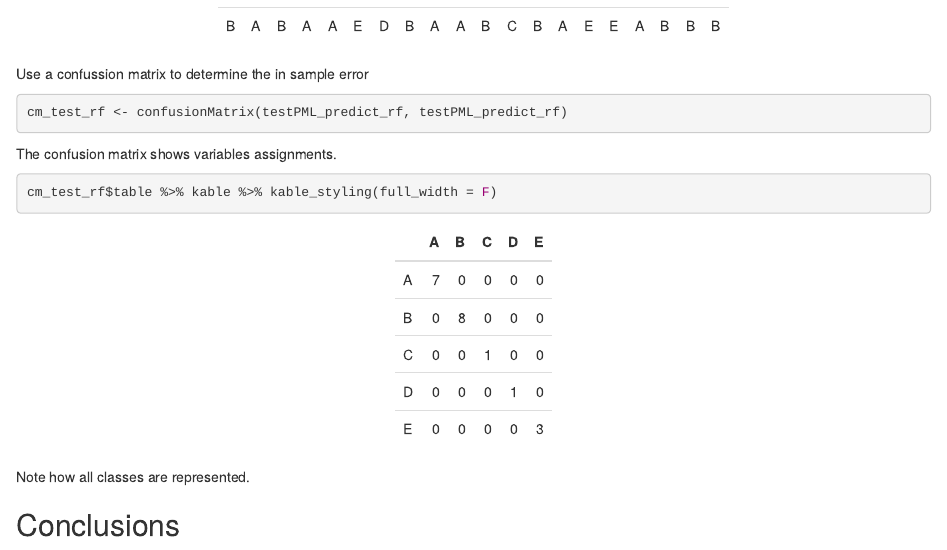
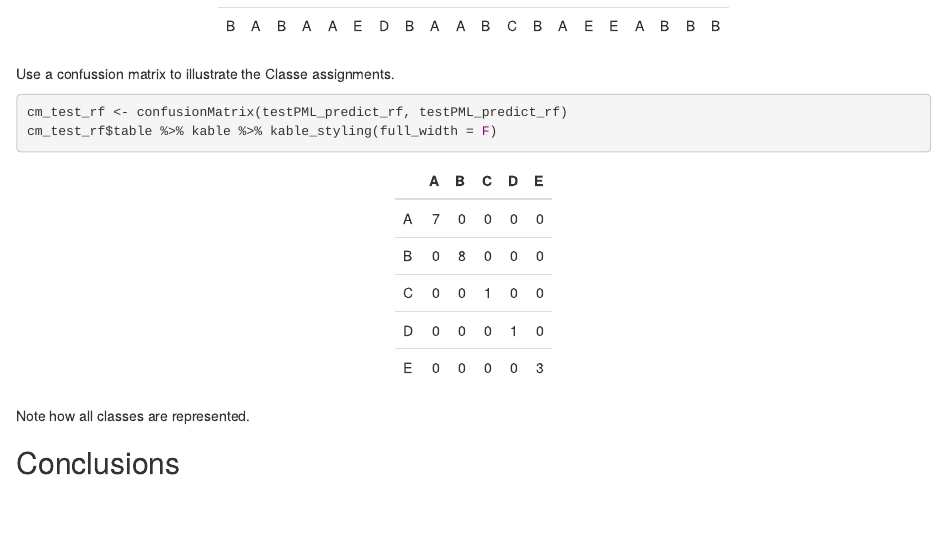
Before and after one commit to cootem/PracticalMachineLearning, an R Markdown document (ExcercisePredictionModel.Rmd): the page in a window 1100 px wide, from 5500 px down. The pictures show the output file ExcercisePredictionModel.html that the author committed with the source, opened offline.

Commit message:
updated Train Prediction text

````diff
--- a/ExcercisePredictionModel.Rmd
+++ b/ExcercisePredictionModel.Rmd
@@ -241,15 +241,10 @@ testPML_predict_rf <- predict(modelPML_rf, newdata = pml_test_cln)
 testPML_predict_rf %>% t %>% kable %>% kable_styling(full_width = F)
 ```
 
-Use a confussion matrix to determine the in sample error
+Use a confussion matrix to illustrate the Classe assignments.
 
 ```{r confustionMatrixRF}
 cm_test_rf <- confusionMatrix(testPML_predict_rf, testPML_predict_rf)
-```
-
-The confusion matrix shows variables assignments.
-
-```{r confustionMatrixRF2}
 cm_test_rf$table %>% kable %>% kable_styling(full_width = F)
 ```
 
````
Also changed, not shown: ExcercisePredictionModel.html.
